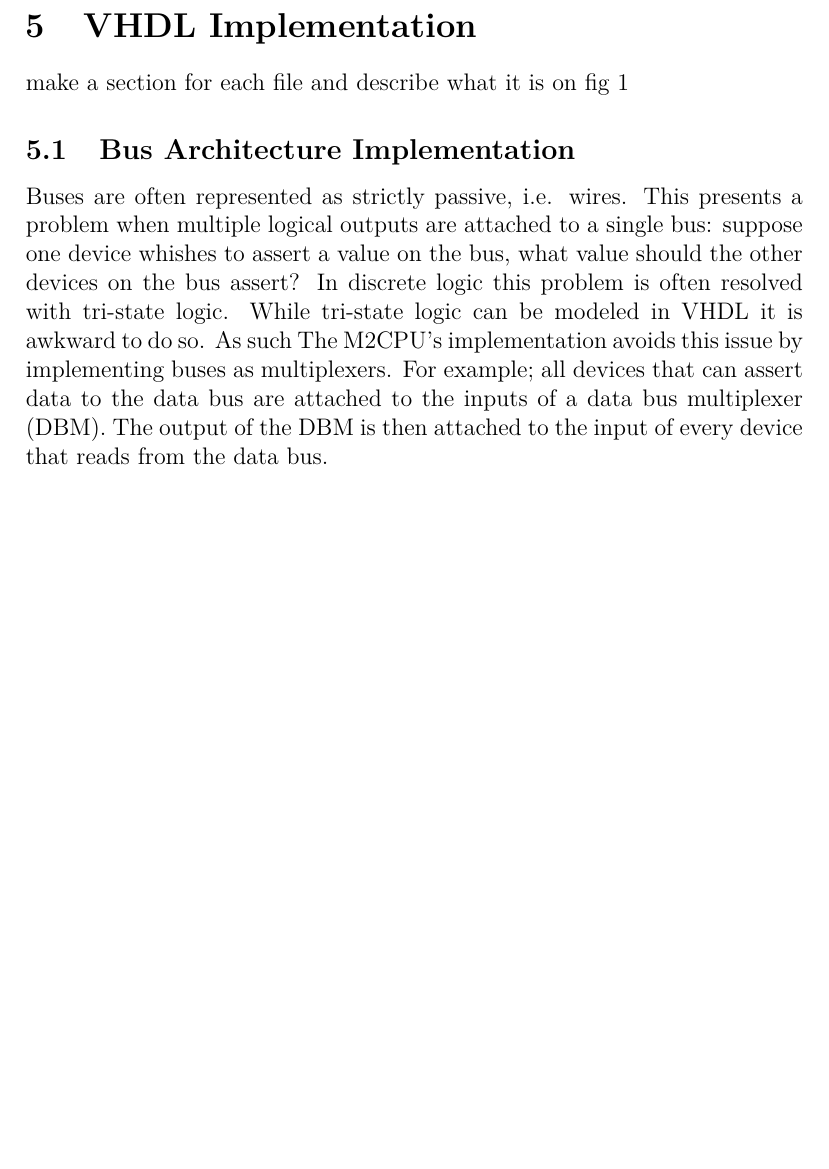
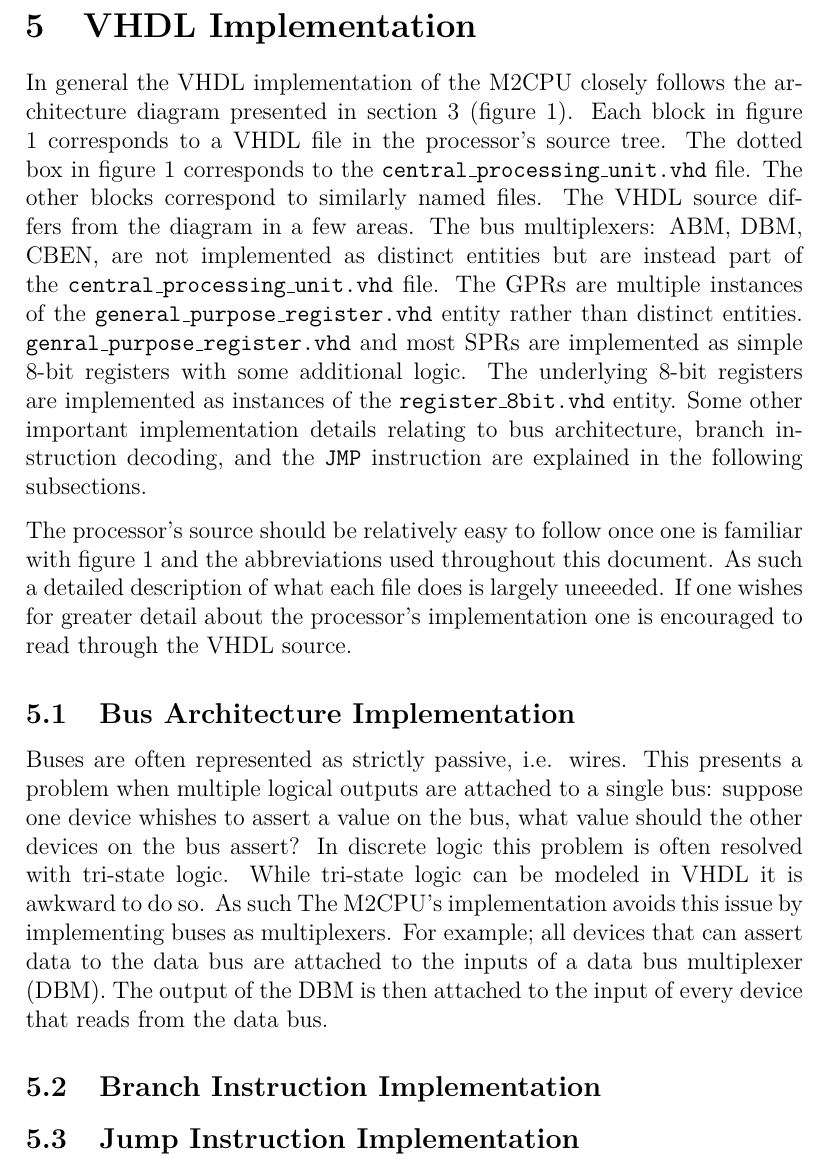
Before and after one commit to ZakSN/m2cpu, a LaTeX document (doc/processor/m2cpu_architecture.tex): part of page 20 of 31, cut so that both start at the same text, the shorter picture padded with empty space. Compiled offline with pdfLaTeX.

Commit message:
fleshing out the VHDL implmentation section

```diff
--- a/doc/processor/m2cpu_architecture.tex
+++ b/doc/processor/m2cpu_architecture.tex
@@ -559,9 +559,29 @@ microprograms, i.e. 'the opcode' for that instruction.
 
 \newpage
 \section{VHDL Implementation}
-make a section for each file and describe what it is on fig 1
-%TODO: branch decoder
-%TODO: gh - 1 on ABM
+In general the VHDL implementation of the \mt{} closely follows the
+architecture diagram presented in section 3 (figure 1). Each block in figure 1
+corresponds to a VHDL file in the processor's source tree. The dotted box in
+figure 1 corresponds to the \texttt{central\_processing\_unit.vhd} file. The
+other blocks correspond to similarly named files. The VHDL source differs from
+the diagram in a few areas. The bus multiplexers: ABM, DBM, CBEN, are not
+implemented as distinct entities but are instead part of the
+\texttt{central\_processing\_unit.vhd} file. The GPRs are multiple instances
+of the \texttt{general\_purpose\_register.vhd} entity rather than distinct
+entities. \texttt{genral\_purpose\_register.vhd} and most SPRs are implemented
+as simple 8-bit registers with some additional logic. The underlying 8-bit
+registers are implemented as instances of the \texttt{register\_8bit.vhd}
+entity. Some other important implementation details relating to bus
+architecture, branch instruction decoding, and the \texttt{JMP} instruction are
+explained in the following subsections.
+
+The processor's source should be relatively easy to follow once one is familiar
+with figure 1 and the abbreviations used throughout this document. As such a
+detailed description of what each file does is largely uneeeded. If one
+wishes for greater detail about the processor's implementation one is encouraged
+to read through the VHDL source.
+\par
+
 \subsection{Bus Architecture Implementation}
 Buses are often represented as strictly passive, i.e. wires. This presents a
 problem when multiple logical outputs are attached to a single bus: suppose one
@@ -574,6 +594,11 @@ bus are attached to the inputs of a data bus multiplexer (DBM). The output of
 the DBM is then attached to the input of every device that reads from the data
 bus.
 \par
+
+\subsection{Branch Instruction Implementation}
+
+\subsection{Jump Instruction Implementation}
+%gh - 1 thing
 
 \newpage
 \section{Detailed Instruction Descriptions}
```
